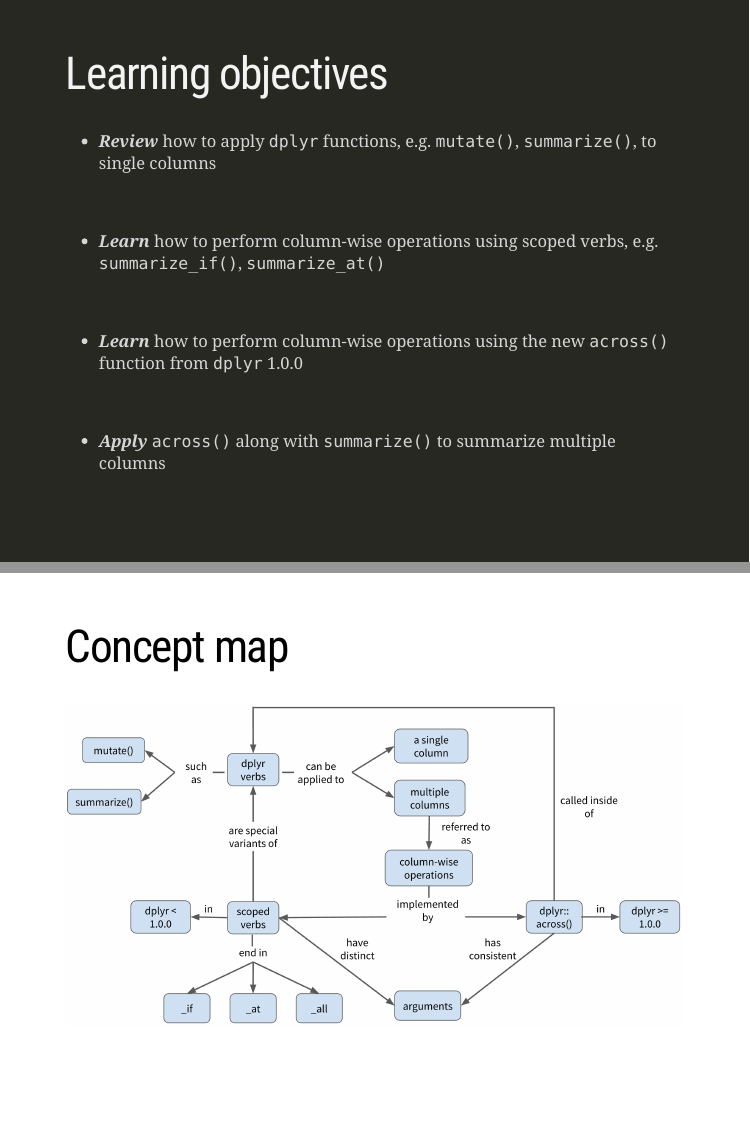
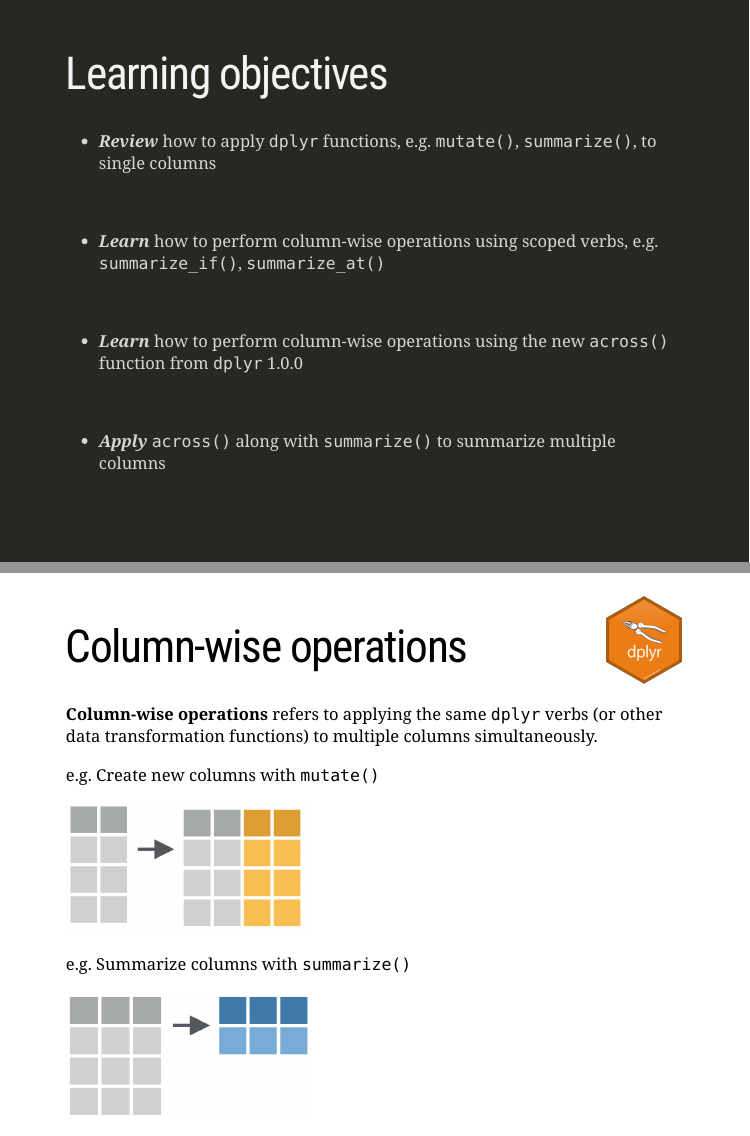
Before and after one commit to brendanhcullen/rstudio-instructor-certification, an R Markdown document (slides/index.Rmd): pages 7 and 8 of 22 before the commit and pages 7 and 8 of 21 after it, joined at a grey line. The pictures show the slides in the output file slides/index.html that the author committed with the source; the slides are laid out offline by our stand-in for remark.js, each with all of its steps uncovered, in fonts that may differ from those the slides ask for, and without slide numbers, shadows or browser add-ons; a font, style sheet, LaTeX package, included part or bibliography that could not be used is replaced or left out.

Commit message:
remove concept map at beginning bc redundant with learning objectives

```diff
--- a/slides/index.Rmd
+++ b/slides/index.Rmd
@@ -135,11 +135,6 @@ class: inverse
 - ***Apply*** `across()` along with `summarize()` to summarize multiple columns
 
 <br>
-
----
-# Concept map
-
-![](img/columnwise_concept_map.png)
 
 ---
 background-image: url(img/dplyr_hex_old.png)
```
Also changed, not shown: slides/index.html.
